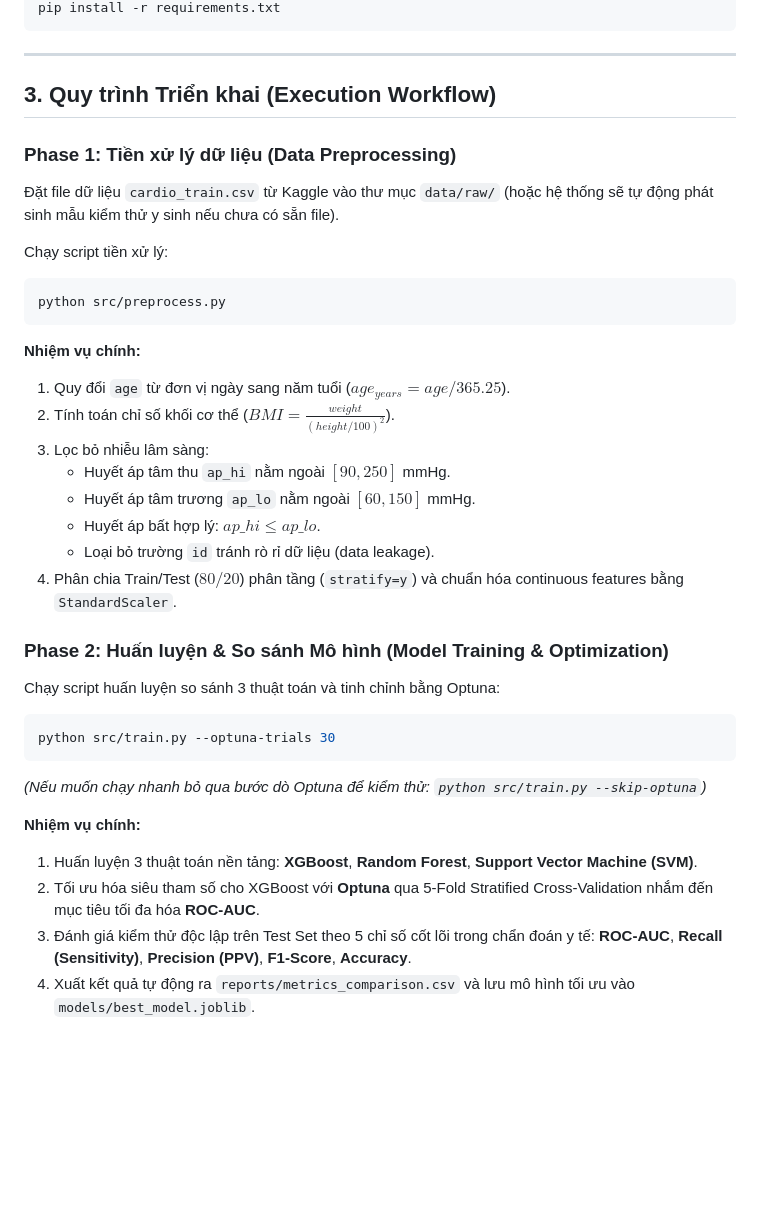
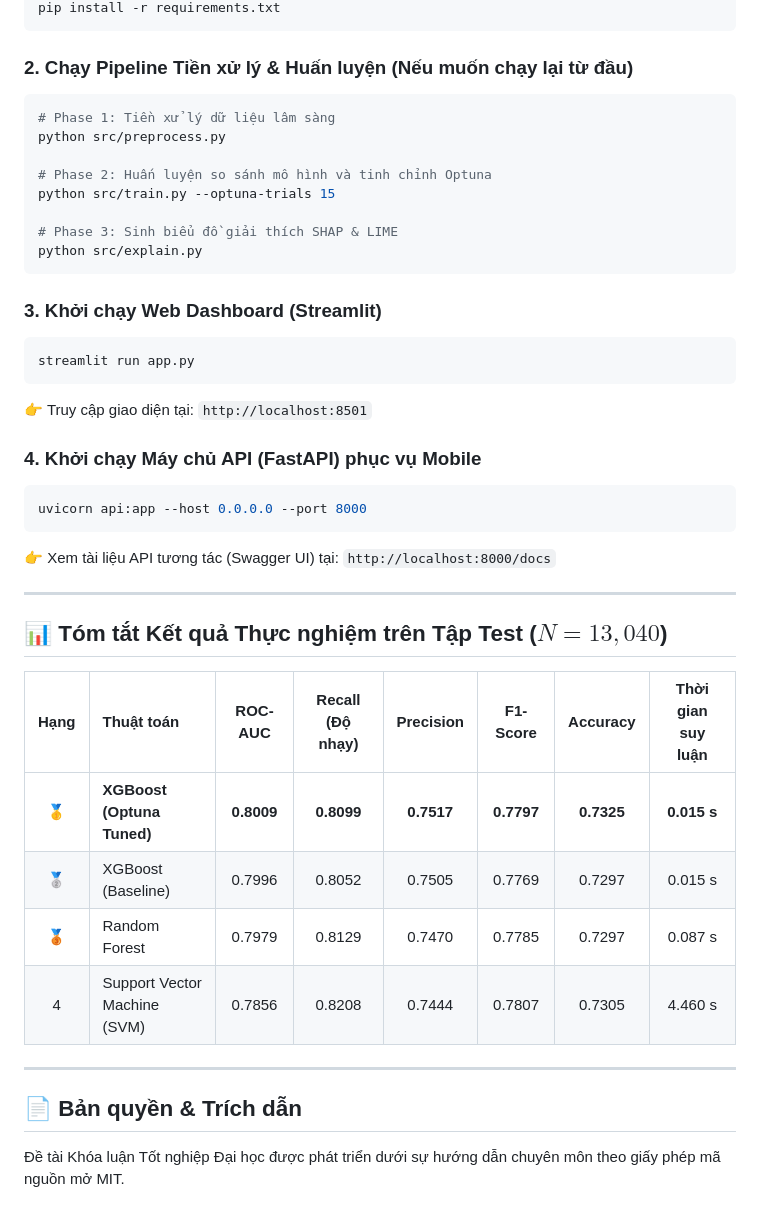
Before and after one commit to dhuy6728/cardio-xai-clinical-system, a Markdown page: README.md, the part around one of its changes. GitHub-like rendering; blank space fills up the shorter version.

````diff
--- a/README.md
+++ b/README.md
@@ -51,36 +88,42 @@ python -m venv venv
 pip install -r requirements.txt
 ```
 
+### 2. Chạy Pipeline Tiền xử lý & Huấn luyện (Nếu muốn chạy lại từ đầu)
+```bash
+# Phase 1: Tiền xử lý dữ liệu lâm sàng
+python src/preprocess.py
+
+# Phase 2: Huấn luyện so sánh mô hình và tinh chỉnh Optuna
+python src/train.py --optuna-trials 15
+
+# Phase 3: Sinh biểu đồ giải thích SHAP & LIME
+python src/explain.py
+```
+
+### 3. Khởi chạy Web Dashboard (Streamlit)
+```bash
+streamlit run app.py
+```
+👉 Truy cập giao diện tại: `http://localhost:8501`
+
+### 4. Khởi chạy Máy chủ API (FastAPI) phục vụ Mobile
+```bash
+uvicorn api:app --host 0.0.0.0 --port 8000
+```
+👉 Xem tài liệu API tương tác (Swagger UI) tại: `http://localhost:8000/docs`
+
 ---
 
-## 3. Quy trình Triển khai (Execution Workflow)
+## 📊 Tóm tắt Kết quả Thực nghiệm trên Tập Test ($N = 13,040$)
 
-### Phase 1: Tiền xử lý dữ liệu (Data Preprocessing)
-Đặt file dữ liệu `cardio_train.csv` từ Kaggle vào thư mục `data/raw/` (hoặc hệ thống sẽ tự động phát sinh mẫu kiểm thử y sinh nếu chưa có sẵn file).
+| Hạng | Thuật toán | ROC-AUC | Recall (Độ nhạy) | Precision | F1-Score | Accuracy | Thời gian suy luận |
+| :---: | :--- | :---: | :---: | :---: | :---: | :---: | :---: |
+| 🥇 | **XGBoost (Optuna Tuned)** | **0.8009** | **0.8099** | **0.7517** | **0.7797** | **0.7325** | **0.015 s** |
+| 🥈 | XGBoost (Baseline) | 0.7996 | 0.8052 | 0.7505 | 0.7769 | 0.7297 | 0.015 s |
+| 🥉 | Random Forest | 0.7979 | 0.8129 | 0.7470 | 0.7785 | 0.7297 | 0.087 s |
+| 4 | Support Vector Machine (SVM) | 0.7856 | 0.8208 | 0.7444 | 0.7807 | 0.7305 | 4.460 s |
 
-Chạy script tiền xử lý:
-```bash
-python src/preprocess.py
-```
-**Nhiệm vụ chính:**
-1. Quy đổi `age` từ đơn vị ngày sang năm tuổi ($age_{years} = age / 365.25$).
-2. Tính toán chỉ số khối cơ thể ($BMI = \frac{weight}{(height/100)^2}$).
-3. Lọc bỏ nhiễu lâm sàng:
-   - Huyết áp tâm thu `ap_hi` nằm ngoài $[90, 250]$ mmHg.
-   - Huyết áp tâm trương `ap_lo` nằm ngoài $[60, 150]$ mmHg.
-   - Huyết áp bất hợp lý: $ap\_hi \le ap\_lo$.
-   - Loại bỏ trường `id` tránh rò rỉ dữ liệu (data leakage).
-4. Phân chia Train/Test ($80/20$) phân tầng (`stratify=y`) và chuẩn hóa continuous features bằng `StandardScaler`.
+---
 
-### Phase 2: Huấn luyện & So sánh Mô hình (Model Training & Optimization)
-Chạy script huấn luyện so sánh 3 thuật toán và tinh chỉnh bằng Optuna:
-```bash
-python src/train.py --optuna-trials 30
-```
-*(Nếu muốn chạy nhanh bỏ qua bước dò Optuna để kiểm thử: `python src/train.py --skip-optuna`)*
-
-**Nhiệm vụ chính:**
-1. Huấn luyện 3 thuật toán nền tảng: **XGBoost**, **Random Forest**, **Support Vector Machine (SVM)**.
-2. Tối ưu hóa siêu tham số cho XGBoost với **Optuna** qua 5-Fold Stratified Cross-Validation nhắm đến mục tiêu tối đa hóa **ROC-AUC**.
-3. Đánh giá kiểm thử độc lập trên Test Set theo 5 chỉ số cốt lõi trong chẩn đoán y tế: **ROC-AUC**, **Recall (Sensitivity)**, **Precision (PPV)**, **F1-Score**, **Accuracy**.
-4. Xuất kết quả tự động ra `reports/metrics_comparison.csv` và lưu mô hình tối ưu vào `models/best_model.joblib`.
+## 📄 Bản quyền & Trích dẫn
+Đề tài Khóa luận Tốt nghiệp Đại học được phát triển dưới sự hướng dẫn chuyên môn theo giấy phép mã nguồn mở MIT.
````
Also changed, not shown: other parts of README.md (+68 -31 lines).
